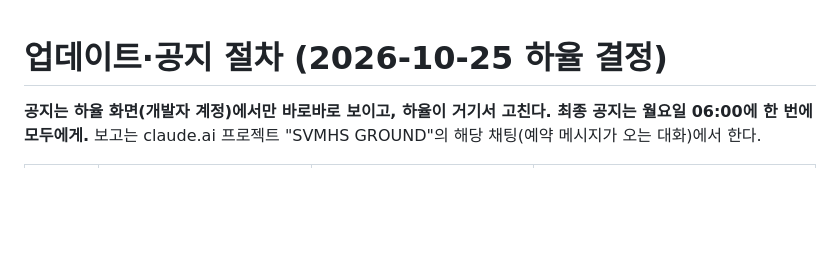
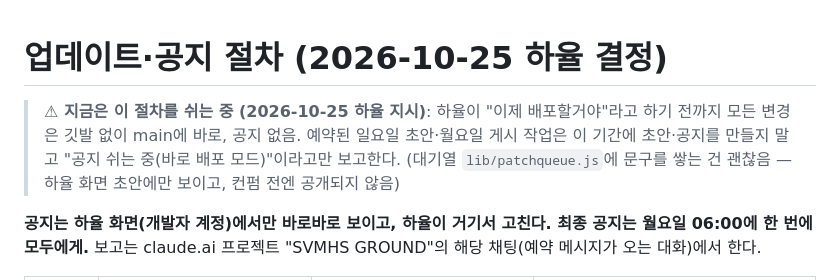
Before and after one commit to hayul2134/SVMHS-GROUND, a Markdown page: tools/patchnotes/WEEKLY.md, the part around the change. GitHub-like rendering; blank space fills up the shorter version.

Commit message:
WEEKLY: 바로 배포 모드 안내 줄 복구(절차 개편 때 빠졌던 것)
Co-Authored-By: Claude Opus 5.5 <noreply@anthropic.com>
Claude-Session: https://claude.ai/code/session_01FYTokU3kWEQoYyFwJv6PZh

```diff
--- a/tools/patchnotes/WEEKLY.md
+++ b/tools/patchnotes/WEEKLY.md
@@ -1,4 +1,6 @@
 # 업데이트·공지 절차 (2026-10-25 하율 결정)
+
+> **⚠ 지금은 이 절차를 쉬는 중 (2026-10-25 하율 지시)**: 하율이 "이제 배포할거야"라고 하기 전까지 모든 변경은 깃발 없이 main에 바로, 공지 없음. 예약된 일요일 초안·월요일 게시 작업은 이 기간에 초안·공지를 만들지 말고 "공지 쉬는 중(바로 배포 모드)"이라고만 보고한다. (대기열 `lib/patchqueue.js`에 문구를 쌓는 건 괜찮음 — 하율 화면 초안에만 보이고, 컨펌 전엔 공개되지 않음)
 
 **공지는 하율 화면(개발자 계정)에서만 바로바로 보이고, 하율이 거기서 고친다. 최종 공지는 월요일 06:00에 한 번에 모두에게.**
 보고는 claude.ai 프로젝트 "SVMHS GROUND"의 해당 채팅(예약 메시지가 오는 대화)에서 한다.
```
